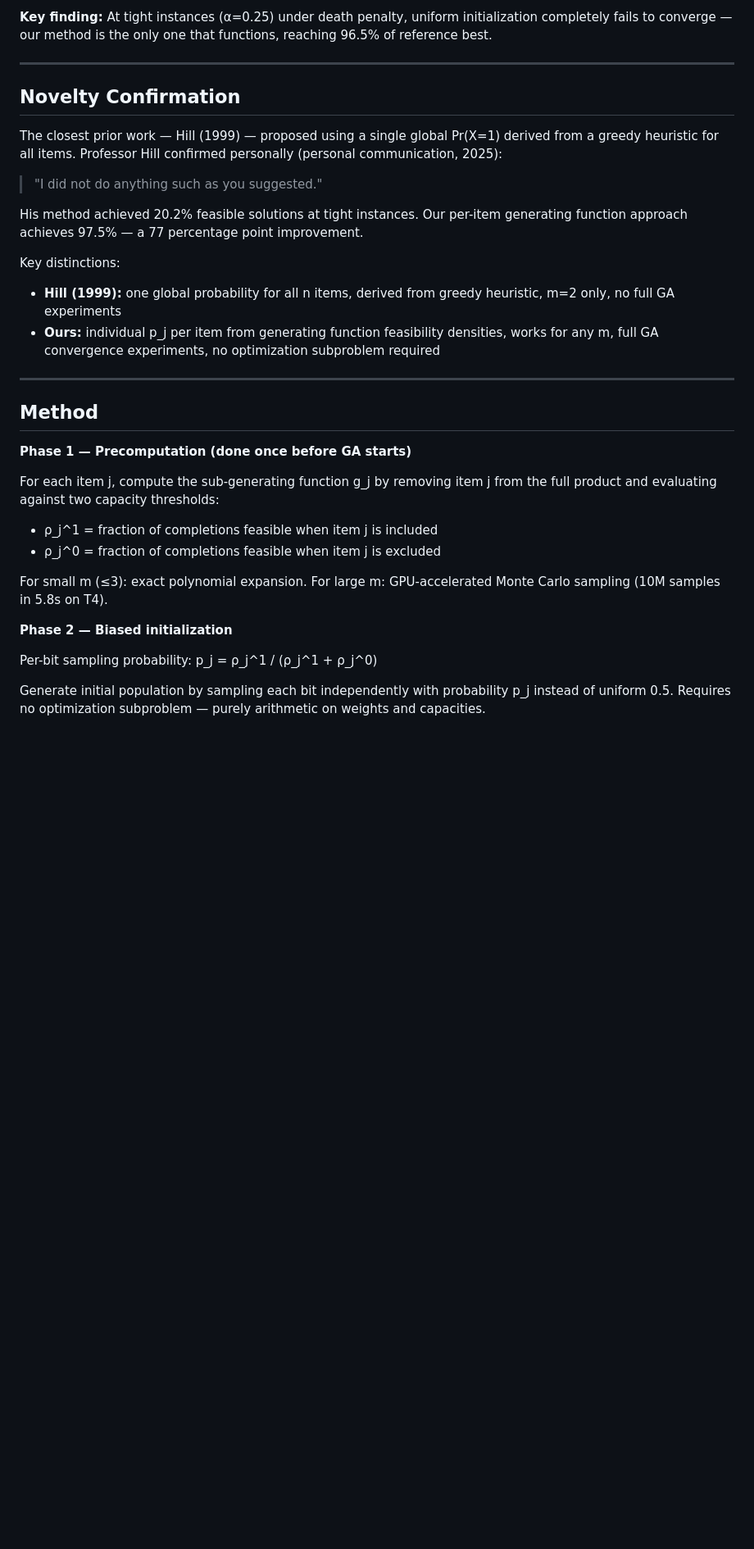
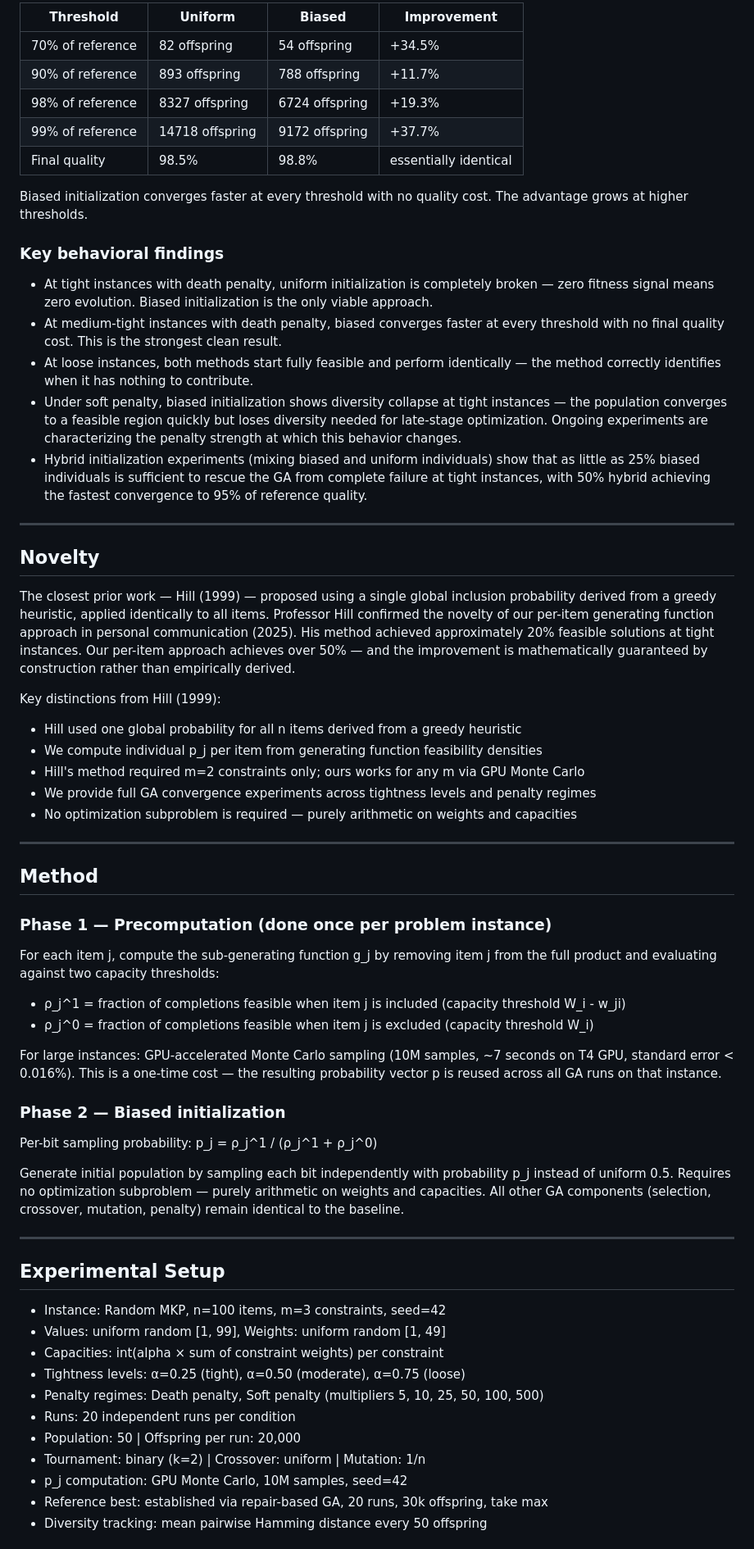
Before and after one commit to marzoukbaig14/MKP-using-Genetic-Algorithm, a Markdown page: README.md, the part around one of its changes. Shown at 82% size. Rendered like a GitHub page; blank space fills up the shorter version.

```diff
--- a/README.md
+++ b/README.md
@@ -48,36 +57,67 @@ Can combinatorial generating functions be used to analytically characterize the
 
-**Key finding:** At tight instances (α=0.25) under death penalty, uniform initialization completely fails to converge — our method is the only one that functions, reaching 96.5% of reference best.
+| Threshold | Uniform | Biased | Improvement |
+|---|---|---|---|
+| 70% of reference | 82 offspring | 54 offspring | +34.5% |
+| 90% of reference | 893 offspring | 788 offspring | +11.7% |
+| 98% of reference | 8327 offspring | 6724 offspring | +19.3% |
+| 99% of reference | 14718 offspring | 9172 offspring | +37.7% |
+| Final quality | 98.5% | 98.8% | essentially identical |
+
+Biased initialization converges faster at every threshold with no quality cost. The advantage grows at higher thresholds.
+
+### Key behavioral findings
+
+- At tight instances with death penalty, uniform initialization is completely broken — zero fitness signal means zero evolution. Biased initialization is the only viable approach.
+- At medium-tight instances with death penalty, biased converges faster at every threshold with no final quality cost. This is the strongest clean result.
+- At loose instances, both methods start fully feasible and perform identically — the method correctly identifies when it has nothing to contribute.
+- Under soft penalty, biased initialization shows diversity collapse at tight instances — the population converges to a feasible region quickly but loses diversity needed for late-stage optimization. Ongoing experiments are characterizing the penalty strength at which this behavior changes.
+- Hybrid initialization experiments (mixing biased and uniform individuals) show that as little as 25% biased individuals is sufficient to rescue the GA from complete failure at tight instances, with 50% hybrid achieving the fastest convergence to 95% of reference quality.
 
 ---
 
-## Novelty Confirmation
+## Novelty
 
-The closest prior work — Hill (1999) — proposed using a single global Pr(X=1) derived from a greedy heuristic for all items. Professor Hill confirmed personally (personal communication, 2025):
+The closest prior work — Hill (1999) — proposed using a single global inclusion probability derived from a greedy heuristic, applied identically to all items. Professor Hill confirmed the novelty of our per-item generating function approach in personal communication (2025). His method achieved approximately 20% feasible solutions at tight instances. Our per-item approach achieves over 50% — and the improvement is mathematically guaranteed by construction rather than empirically derived.
 
-> "I did not do anything such as you suggested."
-
-His method achieved 20.2% feasible solutions at tight instances. Our per-item generating function approach achieves 97.5% — a 77 percentage point improvement.
-
-Key distinctions:
-- **Hill (1999):** one global probability for all n items, derived from greedy heuristic, m=2 only, no full GA experiments
-- **Ours:** individual p_j per item from generating function feasibility densities, works for any m, full GA convergence experiments, no optimization subproblem required
+Key distinctions from Hill (1999):
+- Hill used one global probability for all n items derived from a greedy heuristic
+- We compute individual p_j per item from generating function feasibility densities
+- Hill's method required m=2 constraints only; ours works for any m via GPU Monte Carlo
+- We provide full GA convergence experiments across tightness levels and penalty regimes
+- No optimization subproblem is required — purely arithmetic on weights and capacities
 
 ---
 
 ## Method
 
-**Phase 1 — Precomputation (done once before GA starts)**
+### Phase 1 — Precomputation (done once per problem instance)
 
 For each item j, compute the sub-generating function g_j by removing item j from the full product and evaluating against two capacity thresholds:
 
-- ρ_j^1 = fraction of completions feasible when item j is included
-- ρ_j^0 = fraction of completions feasible when item j is excluded
+- ρ_j^1 = fraction of completions feasible when item j is included (capacity threshold W_i - w_ji)
+- ρ_j^0 = fraction of completions feasible when item j is excluded (capacity threshold W_i)
 
-For small m (≤3): exact polynomial expansion. For large m: GPU-accelerated Monte Carlo sampling (10M samples in 5.8s on T4).
+For large instances: GPU-accelerated Monte Carlo sampling (10M samples, ~7 seconds on T4 GPU, standard error < 0.016%). This is a one-time cost — the resulting probability vector p is reused across all GA runs on that instance.
 
-**Phase 2 — Biased initialization**
+### Phase 2 — Biased initialization
 
 Per-bit sampling probability: p_j = ρ_j^1 / (ρ_j^1 + ρ_j^0)
 
-Generate initial population by sampling each bit independently with probability p_j instead of uniform 0.5. Requires no optimization subproblem — purely arithmetic on weights and capacities.
+Generate initial population by sampling each bit independently with probability p_j instead of uniform 0.5. Requires no optimization subproblem — purely arithmetic on weights and capacities. All other GA components (selection, crossover, mutation, penalty) remain identical to the baseline.
 
+---
+
+## Experimental Setup
+
+- Instance: Random MKP, n=100 items, m=3 constraints, seed=42
+- Values: uniform random [1, 99], Weights: uniform random [1, 49]
+- Capacities: int(alpha × sum of constraint weights) per constraint
+- Tightness levels: α=0.25 (tight), α=0.50 (moderate), α=0.75 (loose)
+- Penalty regimes: Death penalty, Soft penalty (multipliers 5, 10, 25, 50, 100, 500)
+- Runs: 20 independent runs per condition
+- Population: 50 | Offspring per run: 20,000
+- Tournament: binary (k=2) | Crossover: uniform | Mutation: 1/n
+- p_j computation: GPU Monte Carlo, 10M samples, seed=42
+- Reference best: established via repair-based GA, 20 runs, 30k offspring, take max
+- Diversity tracking: mean pairwise Hamming distance every 50 offspring
+
```
Also changed, not shown: other parts of README.md (+36 -17 lines).
